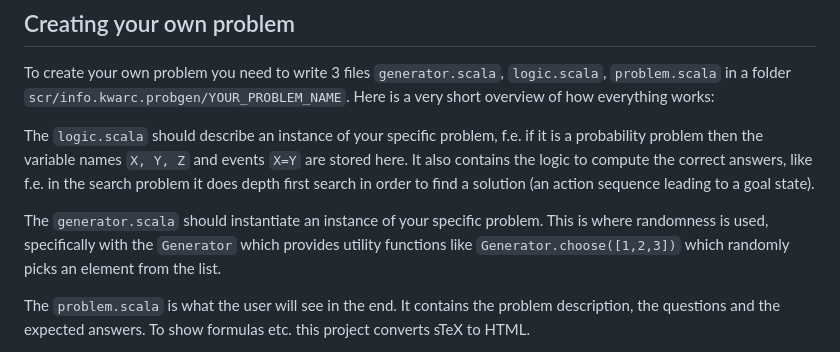
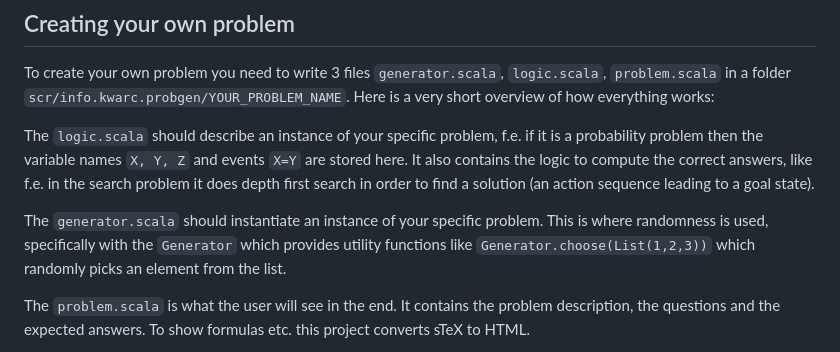
Before and after one commit to UniFormal/ProbGen, a Markdown page: README.md, the part around the change. Rendered like a GitHub page.

Commit message:
📝 fix incorrect list

```diff
--- a/README.md
+++ b/README.md
@@ -37,7 +37,7 @@ To create your own problem you need to write 3 files `generator.scala`, `logic.s
 
 The `logic.scala` should describe an instance of your specific problem, f.e. if it is a probability problem then the variable names `X, Y, Z` and events `X=Y` are stored here. It also contains the logic to compute the correct answers, like f.e. in the search problem it does depth first search in order to find a solution (an action sequence leading to a goal state).
 
-The `generator.scala` should instantiate an instance of your specific problem. This is where randomness is used, specifically with the `Generator` which provides utility functions like `Generator.choose([1,2,3])` which randomly picks an element from the list.
+The `generator.scala` should instantiate an instance of your specific problem. This is where randomness is used, specifically with the `Generator` which provides utility functions like `Generator.choose(List(1,2,3))` which randomly picks an element from the list.
 
 The `problem.scala` is what the user will see in the end. It contains the problem description, the questions and the expected answers. To show formulas etc. this project converts sTeX to HTML.
 
```
